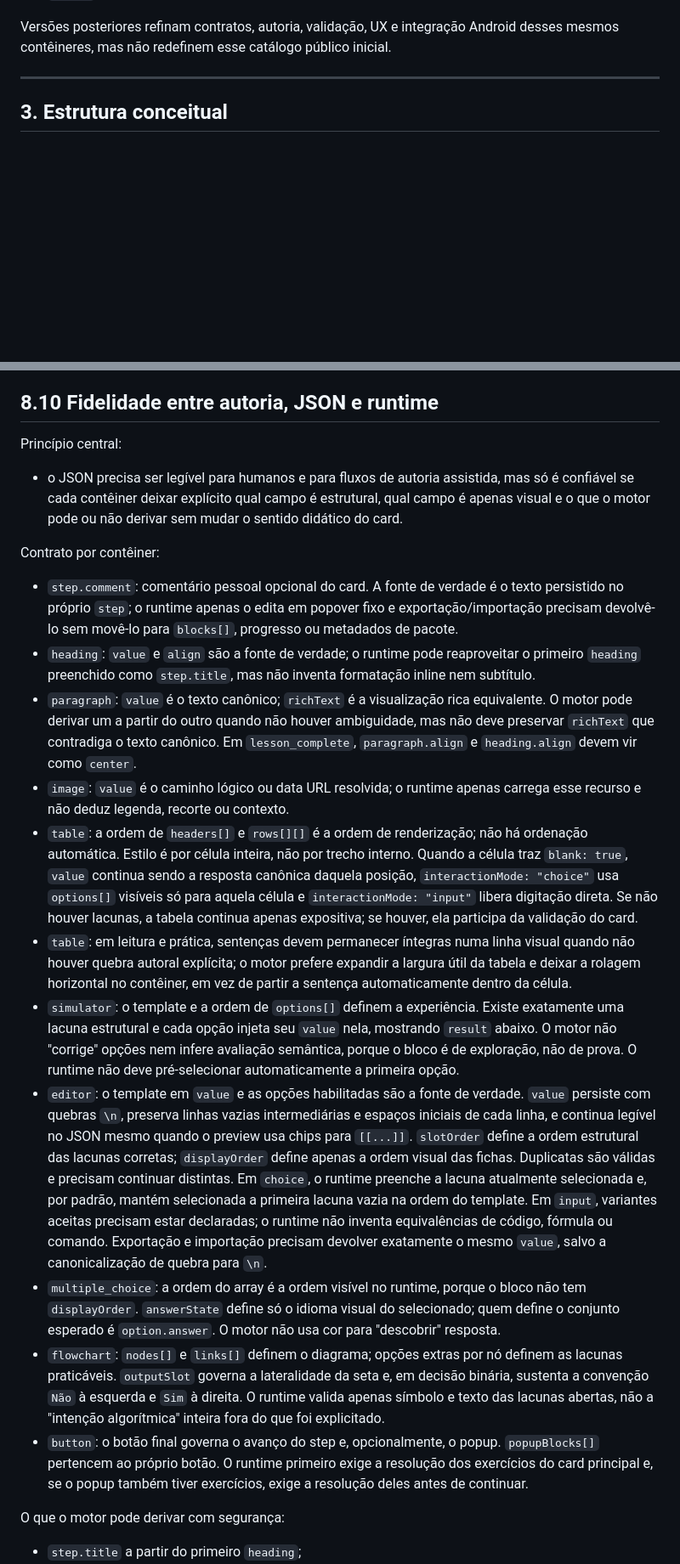
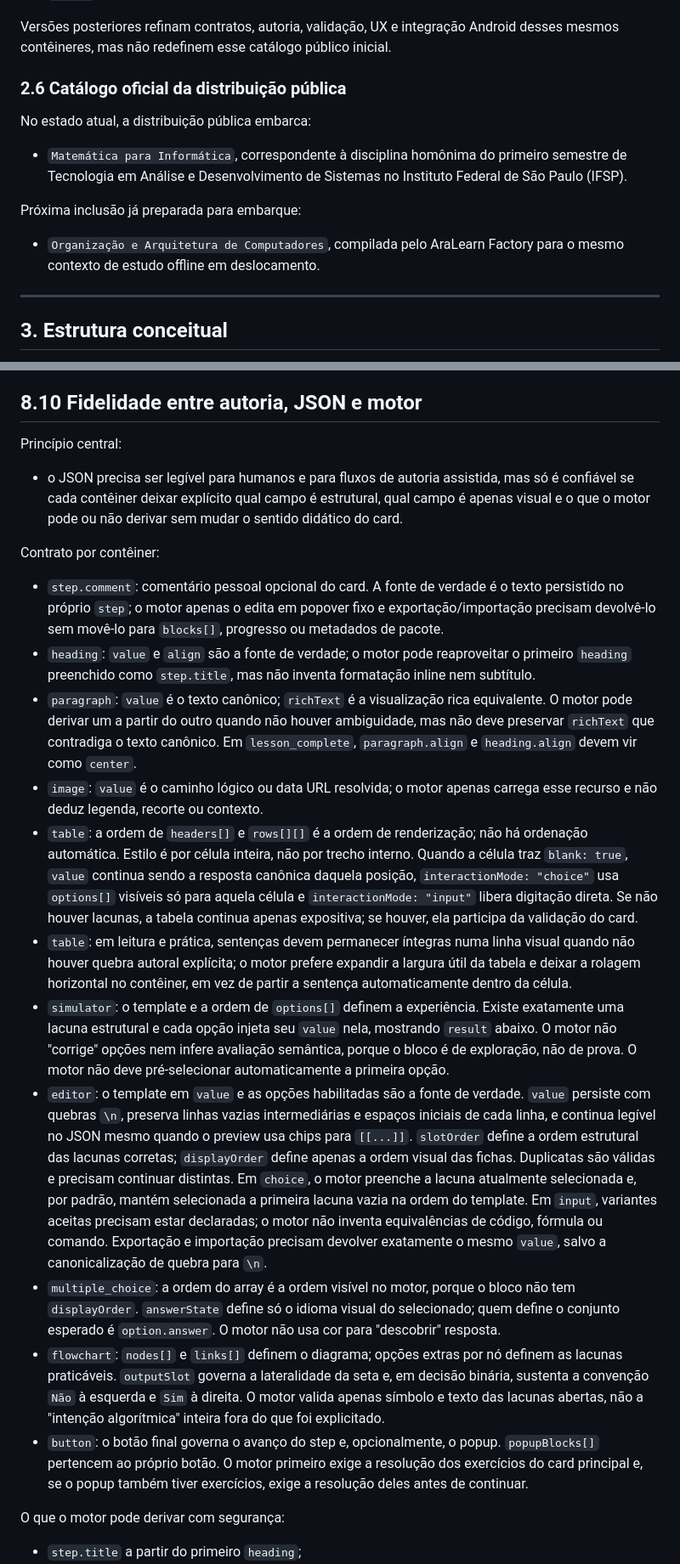
Before and after one commit to fabio-ara/aralearn, a Markdown page: manual.md, 2 parts joined by grey strips. Shown at 85% size. GitHub-like rendering; blank space fills up the shorter version.

```diff
--- a/manual.md
+++ b/manual.md
@@ -129,6 +130,16 @@ Contêineres publicados nesse marco:
 - `button`: avanço do card e popup complementar quando houver.
 
 Versões posteriores refinam contratos, autoria, validação, UX e integração Android desses mesmos contêineres, mas não redefinem esse catálogo público inicial.
+
+### 2.6 Catálogo oficial da distribuição pública
+
+No estado atual, a distribuição pública embarca:
+
+- `Matemática para Informática`, correspondente à disciplina homônima do primeiro semestre de Tecnologia em Análise e Desenvolvimento de Sistemas no Instituto Federal de São Paulo (IFSP).
+
+Próxima inclusão já preparada para embarque:
+
+- `Organização e Arquitetura de Computadores`, compilada pelo AraLearn Factory para o mesmo contexto de estudo offline em deslocamento.
 
 ---
 
@@ -671,7 +682,7 @@ Critério visual explícito:
 - esse popover segue a largura útil do card e evita rótulos textuais visíveis, ficando restrito à área de escrita e fechando pelo mesmo ícone do rodapé ou por clique fora;
 - o popup aberto usa esse mesmo rodapé como âncora visual, mas sobrepõe a parte inferior do card sem redimensionar o conteúdo atrás.
 
-## 8.10 Fidelidade entre autoria, JSON e runtime
+## 8.10 Fidelidade entre autoria, JSON e motor
 
 Princípio central:
 
@@ -679,17 +690,17 @@ Princípio central:
 
 Contrato por contêiner:
 
-- `step.comment`: comentário pessoal opcional do card. A fonte de verdade é o texto persistido no próprio `step`; o runtime apenas o edita em popover fixo e exportação/importação precisam devolvê-lo sem movê-lo para `blocks[]`, progresso ou metadados de pacote.
-- `heading`: `value` e `align` são a fonte de verdade; o runtime pode reaproveitar o primeiro `heading` preenchido como `step.title`, mas não inventa formatação inline nem subtítulo.
+- `step.comment`: comentário pessoal opcional do card. A fonte de verdade é o texto persistido no próprio `step`; o motor apenas o edita em popover fixo e exportação/importação precisam devolvê-lo sem movê-lo para `blocks[]`, progresso ou metadados de pacote.
+- `heading`: `value` e `align` são a fonte de verdade; o motor pode reaproveitar o primeiro `heading` preenchido como `step.title`, mas não inventa formatação inline nem subtítulo.
 - `paragraph`: `value` é o texto canônico; `richText` é a visualização rica equivalente. O motor pode derivar um a partir do outro quando não houver ambiguidade, mas não deve preservar `richText` que contradiga o texto canônico. Em `lesson_complete`, `paragraph.align` e `heading.align` devem vir como `center`.
-- `image`: `value` é o caminho lógico ou data URL resolvida; o runtime apenas carrega esse recurso e não deduz legenda, recorte ou contexto.
+- `image`: `value` é o caminho lógico ou data URL resolvida; o motor apenas carrega esse recurso e não deduz legenda, recorte ou contexto.
 - `table`: a ordem de `headers[]` e `rows[][]` é a ordem de renderização; não há ordenação automática. Estilo é por célula inteira, não por trecho interno. Quando a célula traz `blank: true`, `value` continua sendo a resposta canônica daquela posição, `interactionMode: "choice"` usa `options[]` visíveis só para aquela célula e `interactionMode: "input"` libera digitação direta. Se não houver lacunas, a tabela continua apenas expositiva; se houver, ela participa da validação do card.
 - `table`: em leitura e prática, sentenças devem permanecer íntegras numa linha visual quando não houver quebra autoral explícita; o motor prefere expandir a largura útil da tabela e deixar a rolagem horizontal no contêiner, em vez de partir a sentença automaticamente dentro da célula.
-- `simulator`: o template e a ordem de `options[]` definem a experiência. Existe exatamente uma lacuna estrutural e cada opção injeta seu `value` nela, mostrando `result` abaixo. O motor não "corrige" opções nem infere avaliação semântica, porque o bloco é de exploração, não de prova. O runtime não deve pré-selecionar automaticamente a primeira opção.
-- `editor`: o template em `value` e as opções habilitadas são a fonte de verdade. `value` persiste com quebras `\n`, preserva linhas vazias intermediárias e espaços iniciais de cada linha, e continua legível no JSON mesmo quando o preview usa chips para `[[...]]`. `slotOrder` define a ordem estrutural das lacunas corretas; `displayOrder` define apenas a ordem visual das fichas. Duplicatas são válidas e precisam continuar distintas. Em `choice`, o runtime preenche a lacuna atualmente selecionada e, por padrão, mantém selecionada a primeira lacuna vazia na ordem do template. Em `input`, variantes aceitas precisam estar declaradas; o runtime não inventa equivalências de código, fórmula ou comando. Exportação e importação precisam devolver exatamente o mesmo `value`, salvo a canonicalização de quebra para `\n`.
-- `multiple_choice`: a ordem do array é a ordem visível no runtime, porque o bloco não tem `displayOrder`. `answerState` define só o idioma visual do selecionado; quem define o conjunto esperado é `option.answer`. O motor não usa cor para "descobrir" resposta.
-- `flowchart`: `nodes[]` e `links[]` definem o diagrama; opções extras por nó definem as lacunas praticáveis. `outputSlot` governa a lateralidade da seta e, em decisão binária, sustenta a convenção `Não` à esquerda e `Sim` à direita. O runtime valida apenas símbolo e texto das lacunas abertas, não a "intenção algorítmica" inteira fora do que foi explicitado.
-- `button`: o botão final governa o avanço do step e, opcionalmente, o popup. `popupBlocks[]` pertencem ao próprio botão. O runtime primeiro exige a resolução dos exercícios do card principal e, se o popup também tiver exercícios, exige a resolução deles antes de continuar.
+- `simulator`: o template e a ordem de `options[]` definem a experiência. Existe exatamente uma lacuna estrutural e cada opção injeta seu `value` nela, mostrando `result` abaixo. O motor não "corrige" opções nem infere avaliação semântica, porque o bloco é de exploração, não de prova. O motor não deve pré-selecionar automaticamente a primeira opção.
+- `editor`: o template em `value` e as opções habilitadas são a fonte de verdade. `value` persiste com quebras `\n`, preserva linhas vazias intermediárias e espaços iniciais de cada linha, e continua legível no JSON mesmo quando o preview usa chips para `[[...]]`. `slotOrder` define a ordem estrutural das lacunas corretas; `displayOrder` define apenas a ordem visual das fichas. Duplicatas são válidas e precisam continuar distintas. Em `choice`, o motor preenche a lacuna atualmente selecionada e, por padrão, mantém selecionada a primeira lacuna vazia na ordem do template. Em `input`, variantes aceitas precisam estar declaradas; o motor não inventa equivalências de código, fórmula ou comando. Exportação e importação precisam devolver exatamente o mesmo `value`, salvo a canonicalização de quebra para `\n`.
+- `multiple_choice`: a ordem do array é a ordem visível no motor, porque o bloco não tem `displayOrder`. `answerState` define só o idioma visual do selecionado; quem define o conjunto esperado é `option.answer`. O motor não usa cor para "descobrir" resposta.
+- `flowchart`: `nodes[]` e `links[]` definem o diagrama; opções extras por nó definem as lacunas praticáveis. `outputSlot` governa a lateralidade da seta e, em decisão binária, sustenta a convenção `Não` à esquerda e `Sim` à direita. O motor valida apenas símbolo e texto das lacunas abertas, não a "intenção algorítmica" inteira fora do que foi explicitado.
+- `button`: o botão final governa o avanço do step e, opcionalmente, o popup. `popupBlocks[]` pertencem ao próprio botão. O motor primeiro exige a resolução dos exercícios do card principal e, se o popup também tiver exercícios, exige a resolução deles antes de continuar.
 
 O que o motor pode derivar com segurança:
 
```
Also changed, not shown: other parts of manual.md (+26 -25 lines), CHANGELOG.md (+6 -6 lines), README.md (+7 -7 lines).
